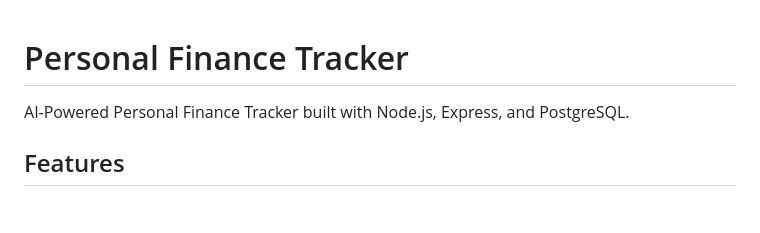
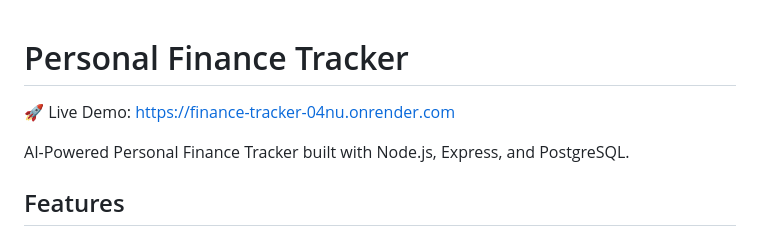
Before and after one commit to Sayan-1123/FJ-BE-R2-SayanMandal-IITKharagpur, a Markdown page: README.md, the part around the change. Rendered like a GitHub page; blank space fills up the shorter version.

```diff
--- a/README.md
+++ b/README.md
@@ -1,4 +1,5 @@
 # Personal Finance Tracker
+🚀 Live Demo: https://finance-tracker-04nu.onrender.com
 
 AI-Powered Personal Finance Tracker built with Node.js, Express, and PostgreSQL.
 
```
